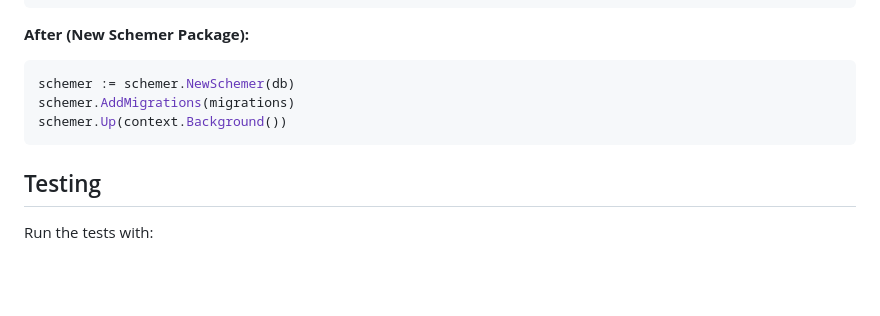
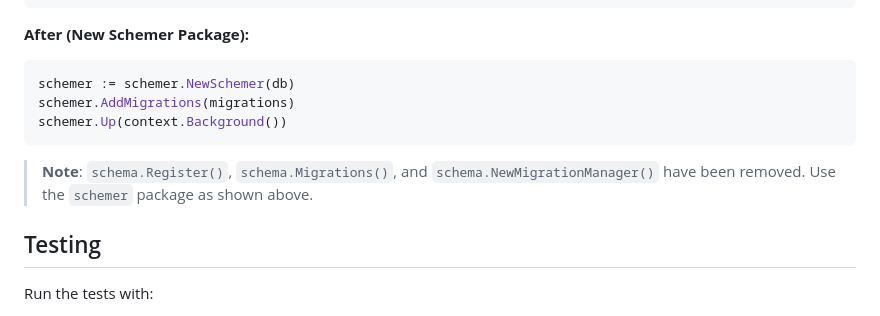
Before and after one commit to dracory/neat, a Markdown page: examples/schemer-migrations/README.md, the part around the change. Rendered like a GitHub page; blank space fills up the shorter version.

````diff
--- a/examples/schemer-migrations/README.md
+++ b/examples/schemer-migrations/README.md
@@ -191,6 +191,8 @@ schemer.AddMigrations(migrations)
 schemer.Up(context.Background())
 ```
 
+> **Note**: `schema.Register()`, `schema.Migrations()`, and `schema.NewMigrationManager()` have been removed. Use the `schemer` package as shown above.
+
 ## Testing
 
 Run the tests with:
````
Also changed, not shown: database/schemer/README.md (+2 -0 lines).
